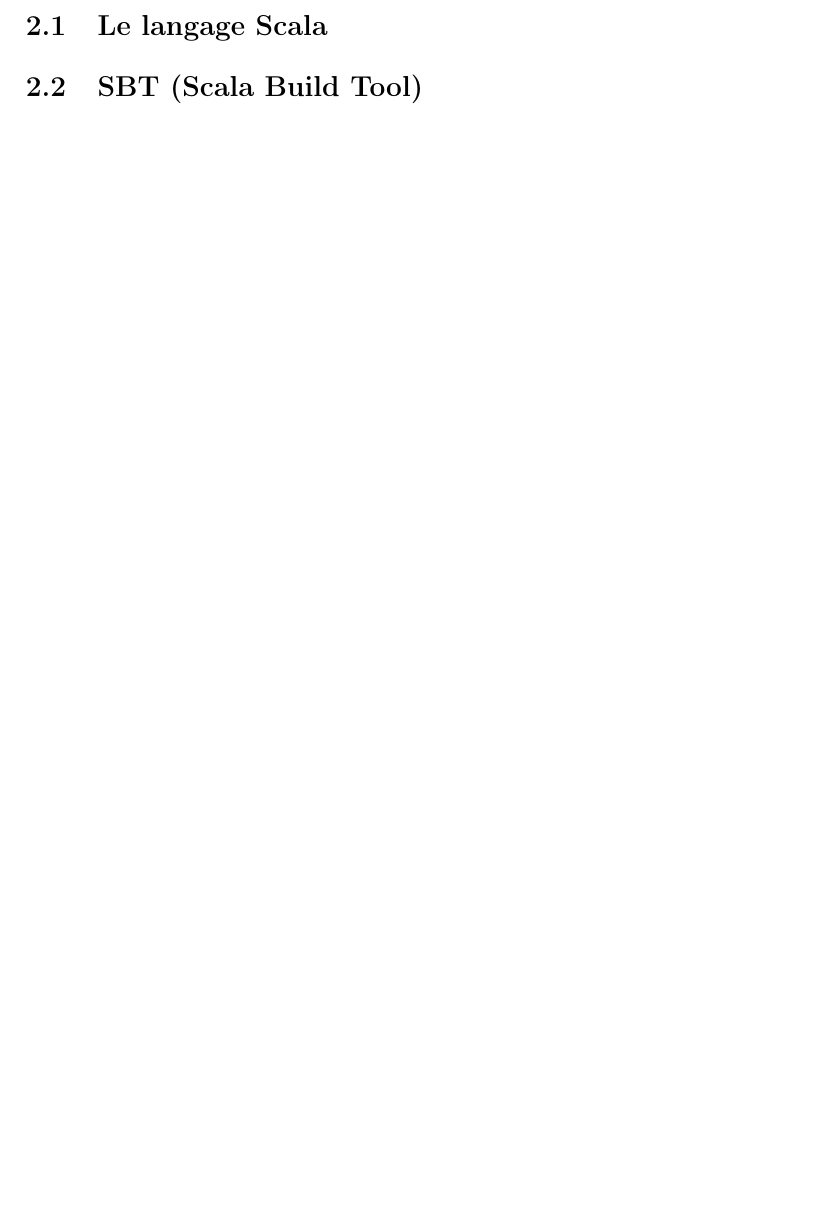
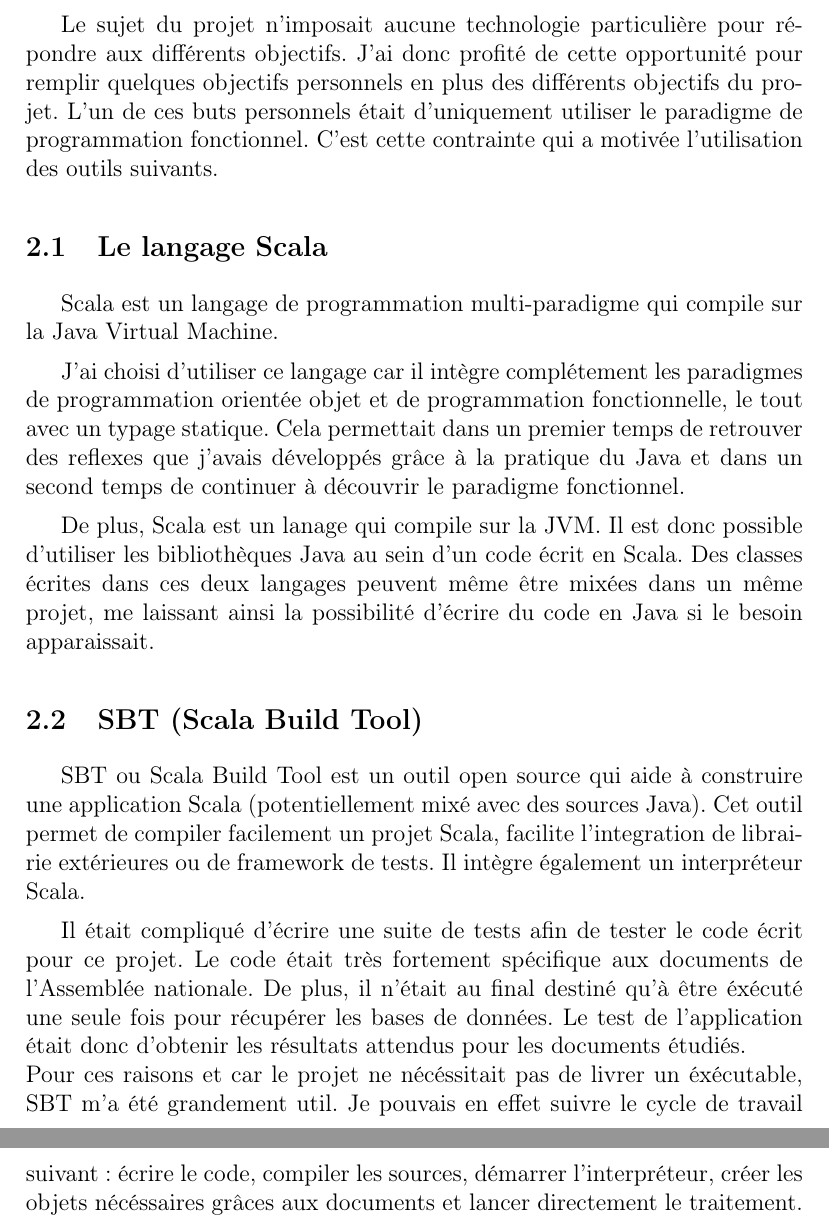
Before and after one commit to qb-rgb/PJI, a LaTeX document (rapport/rapport.tex, which reads rapport/outils.tex): part of page 6 of 12 before the commit and two parts of pages 6 and 7 of 13 after it, the two joined at a grey line, cut at the place of the change, the shorter picture padded with empty space. Compiled offline with pdfLaTeX.

Commit message:
Ajoute la rédaction de la partie 2 : Outils

```diff
--- a/rapport/outils.tex
+++ b/rapport/outils.tex
@@ -1,5 +1,18 @@
 \section{Choix des outils}
+
+Le sujet du projet n'imposait aucune technologie particulière pour répondre aux différents objectifs. J'ai donc profité de cette opportunité pour remplir quelques objectifs personnels en plus des différents objectifs du projet. L'un de ces buts personnels était d'uniquement utiliser le paradigme de programmation fonctionnel. C'est cette contrainte qui a motivée l'utilisation des outils suivants.
 
 \subsection{Le langage Scala}
 
+Scala est un langage de programmation multi-paradigme qui compile sur la Java Virtual Machine.
+
+J'ai choisi d'utiliser ce langage car il intègre complétement les paradigmes de programmation orientée objet et de programmation fonctionnelle, le tout avec un typage statique. Cela permettait dans un premier temps de retrouver des reflexes que j'avais développés grâce à la pratique du Java et dans un second temps de continuer à découvrir le paradigme fonctionnel.
+
+De plus, Scala est un lanage qui compile sur la JVM. Il est donc possible d'utiliser les bibliothèques Java au sein d'un code écrit en Scala. Des classes écrites dans ces deux langages peuvent même être mixées dans un même projet, me laissant ainsi la possibilité d'écrire du code en Java si le besoin apparaissait.
+
 \subsection{SBT (Scala Build Tool)}
+
+SBT ou Scala Build Tool est un outil open source qui aide à construire une application Scala (potentiellement mixé avec des sources Java). Cet outil permet de compiler facilement un projet Scala, facilite l'integration de librairie extérieures ou de framework de tests. Il intègre également un interpréteur Scala.
+
+Il était compliqué d'écrire une suite de tests afin de tester le code écrit pour ce projet. Le code était très fortement spécifique aux documents de l'Assemblée nationale. De plus, il n'était au final destiné qu'à être éxécuté une seule fois pour récupérer les bases de données. Le test de l'application était donc d'obtenir les résultats attendus pour les documents étudiés.\newline
+Pour ces raisons et car le projet ne nécéssitait pas de livrer un éxécutable, SBT m'a été grandement util. Je pouvais en effet suivre le cycle de travail suivant : écrire le code, compiler les sources, démarrer l'interpréteur, créer les objets nécéssaires grâces aux documents et lancer directement le traitement.
```
